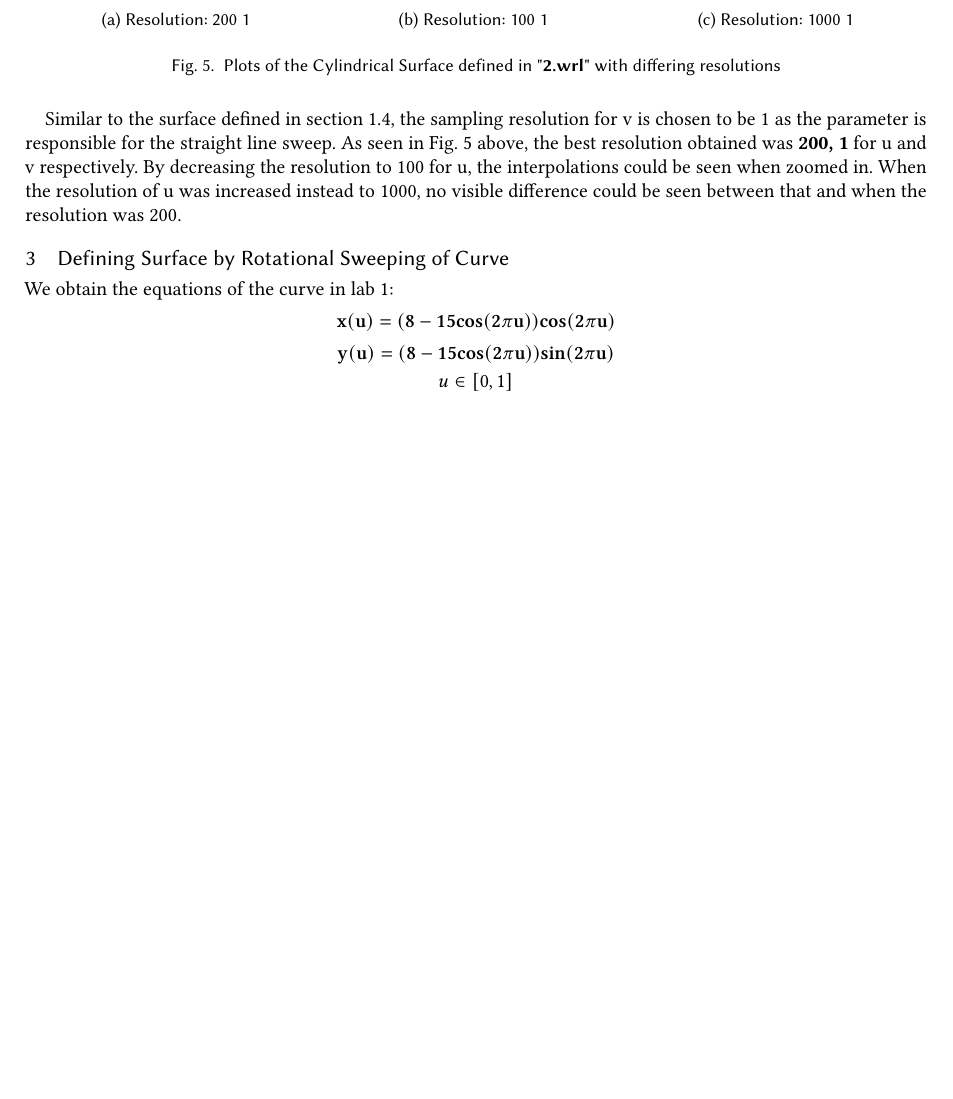
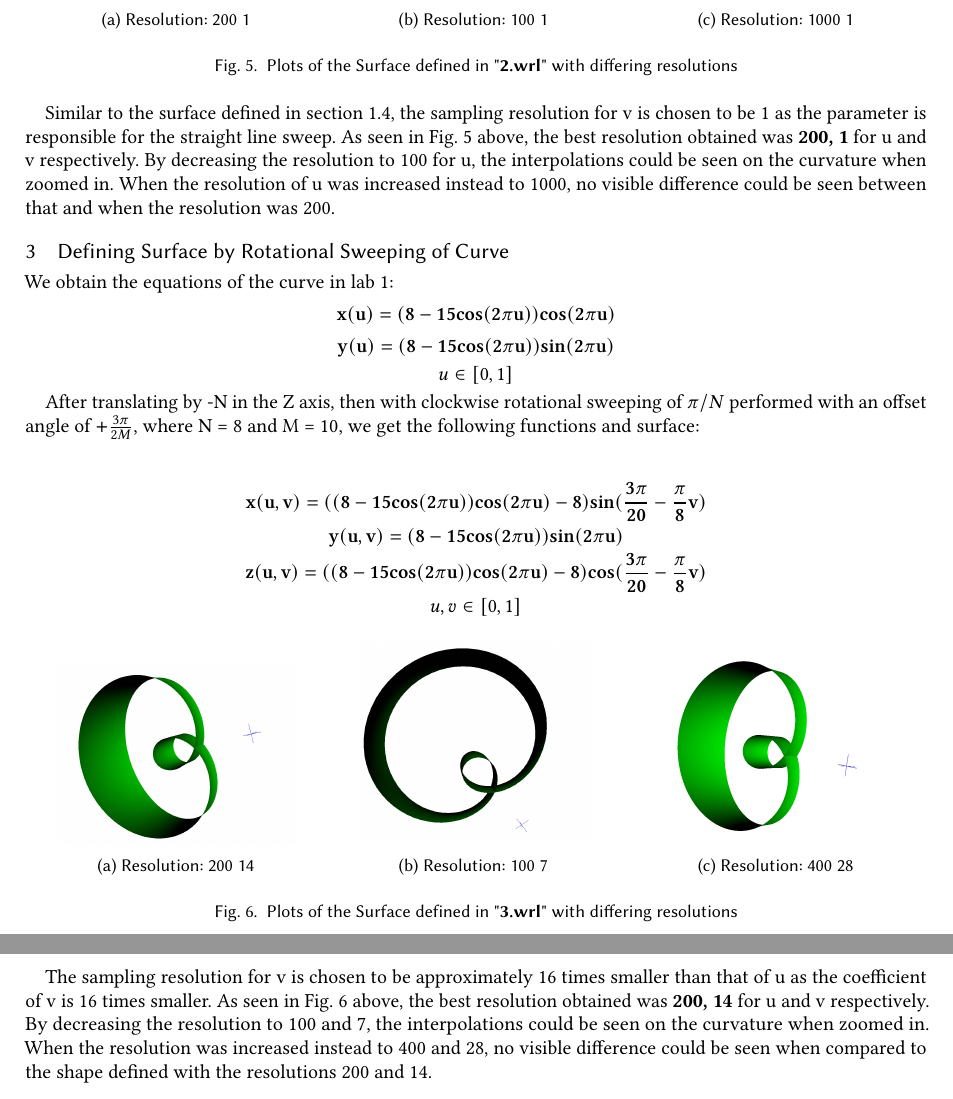
Before and after one commit to yushao2/CZ2003, a LaTeX paper (labs/Lab2/docs/CZ2003Lab2.tex): part of page 6 of 6 before the commit and two parts of pages 6 and 7 of 7 after it, the two joined at a grey line, cut so that both start at the same text, the shorter picture padded with empty space. Compiled offline with pdfLaTeX.

Commit message:
Completed report

```diff
--- a/labs/Lab2/docs/CZ2003Lab2.tex
+++ b/labs/Lab2/docs/CZ2003Lab2.tex
@@ -293,13 +293,13 @@ Therefore, we get:\\
 		\includegraphics[width=.8\linewidth]{fig/2_1000_1}
 		\caption{Resolution: 1000 1}
 	  \end{subfigure}
-	\caption{Plots of the Cylindrical Surface defined in "\textbf{2.wrl}" with differing resolutions}
+	\caption{Plots of the Surface defined in "\textbf{2.wrl}" with differing resolutions}
 	\label{fig:2}
 \end{figure}
 
 Similar to the surface defined in section \ref{section:1d}, the sampling resolution for v is chosen to be 1 as the parameter is responsible for the straight line sweep.
  As seen in Fig. \ref{fig:2} above, the best resolution obtained was \textbf{200, 1} for u and v respectively.
-By decreasing the resolution to 100 for u, the interpolations could be seen when zoomed in. When the resolution of u was
+By decreasing the resolution to 100 for u, the interpolations could be seen on the curvature when zoomed in. When the resolution of u was
 increased instead to 1000, no visible difference could be seen between that and when the resolution was 200.
 
 \section{Defining Surface by Rotational Sweeping of Curve}
@@ -314,6 +314,48 @@ We obtain the equations of the curve in lab 1:
 	u \in [0, 1]
 \end{displaymath}
 
+After translating by -N in the Z axis, then with clockwise rotational sweeping of \(\pi/N\) performed with an offset angle
+of \(+\frac{3\pi}{2M}\), where N = 8 and M = 10, we get the following functions and surface:\\
+
+
+\begin{displaymath}
+	\mathbf{x(u,v) =  ((8 - 15cos(2\pi u))cos(2\pi u)-8)sin(\frac{3\pi}{20} - \frac{\pi}{8}v)}
+\end{displaymath}
+\begin{displaymath}
+	\mathbf{y(u,v) =  (8 - 15cos(2\pi u))sin(2\pi u)}
+\end{displaymath}
+\begin{displaymath}
+	\mathbf{z(u,v) =  ((8 - 15cos(2\pi u))cos(2\pi u)-8)cos(\frac{3\pi}{20} - \frac{\pi}{8}v)}
+\end{displaymath}
+\begin{displaymath}
+	u,v \in [0, 1]
+\end{displaymath}
+
+\begin{figure}[H]
+	\begin{subfigure}{.33\textwidth}
+	  \centering
+	  \includegraphics[width=.8\linewidth]{fig/3_200_14}
+	  \caption{Resolution: 200 14}
+	\end{subfigure}%
+	\begin{subfigure}{.33\textwidth}
+	  \centering
+	  \includegraphics[width=.8\linewidth]{fig/3_100_7}
+	  \caption{Resolution: 100 7}
+	\end{subfigure}
+	\begin{subfigure}{.33\textwidth}
+		\centering
+		\includegraphics[width=.8\linewidth]{fig/3_400_28}
+		\caption{Resolution: 400 28}
+	  \end{subfigure}
+	\caption{Plots of the Surface defined in "\textbf{3.wrl}" with differing resolutions}
+	\label{fig:3}
+\end{figure}
+
+The sampling resolution for v is chosen to be approximately 16 times smaller than that of u as the coefficient of v is
+16 times smaller. As seen in Fig. \ref{fig:3} above, the best resolution obtained was \textbf{200, 14} for u and v respectively.
+By decreasing the resolution to 100 and 7, the interpolations could be seen on the curvature when zoomed in. When the resolution was increased
+instead to 400 and 28, no visible difference could be seen when compared to the shape defined with the resolutions 200 and 14.
+
 \bibliographystyle{ACM-Reference-Format}
 \newpage
 
```
Also changed, not shown: labs/Lab2/docs/CZ2003Lab2.pdf, labs/Lab2/docs/fig/3_100_7.PNG (added), labs/Lab2/docs/fig/3_200_14.PNG (added), labs/Lab2/docs/fig/3_400_28.PNG (added), labs/Lab2/docs/CZ2003Lab2.tex (10 more changed lines), 1 other file.
